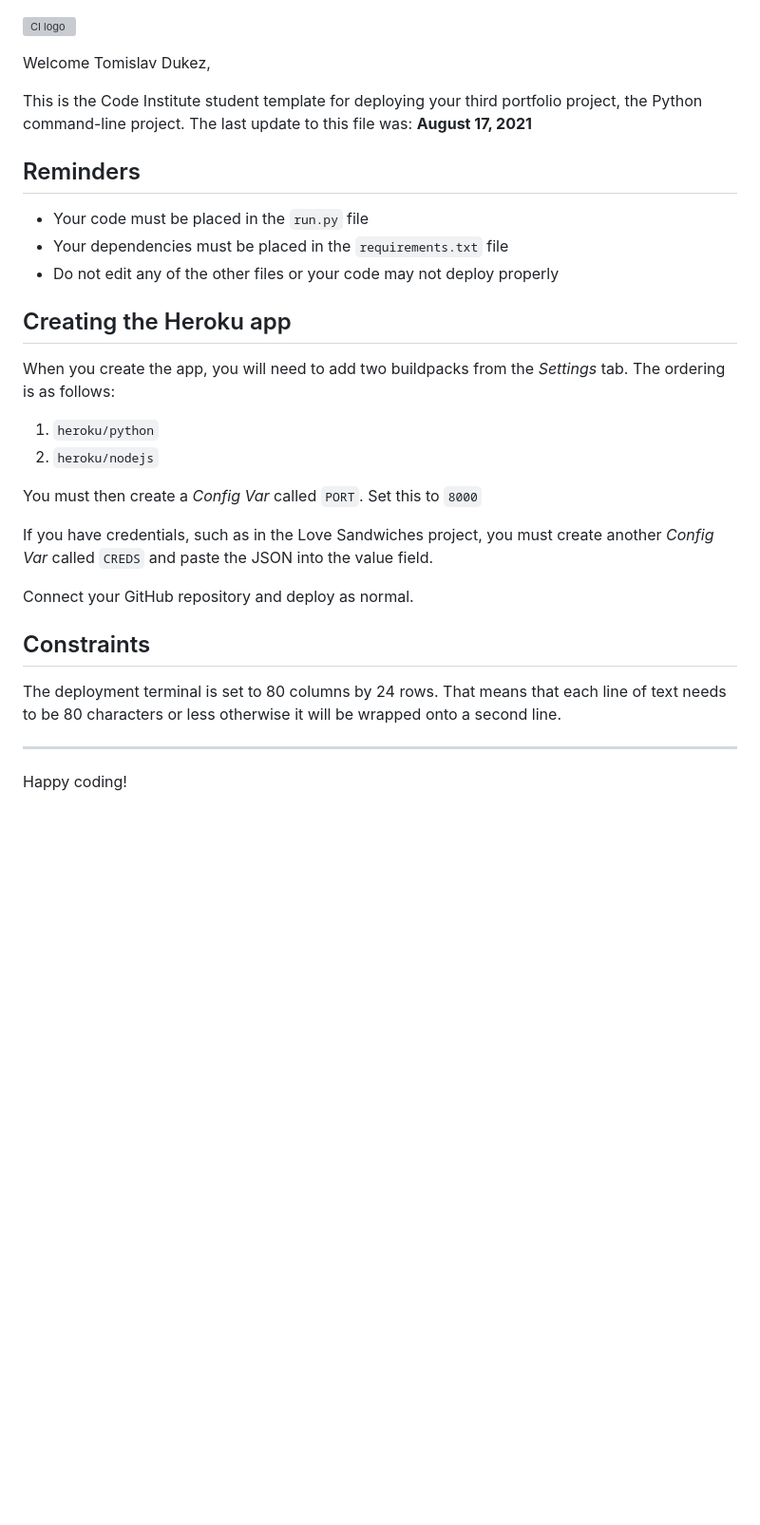
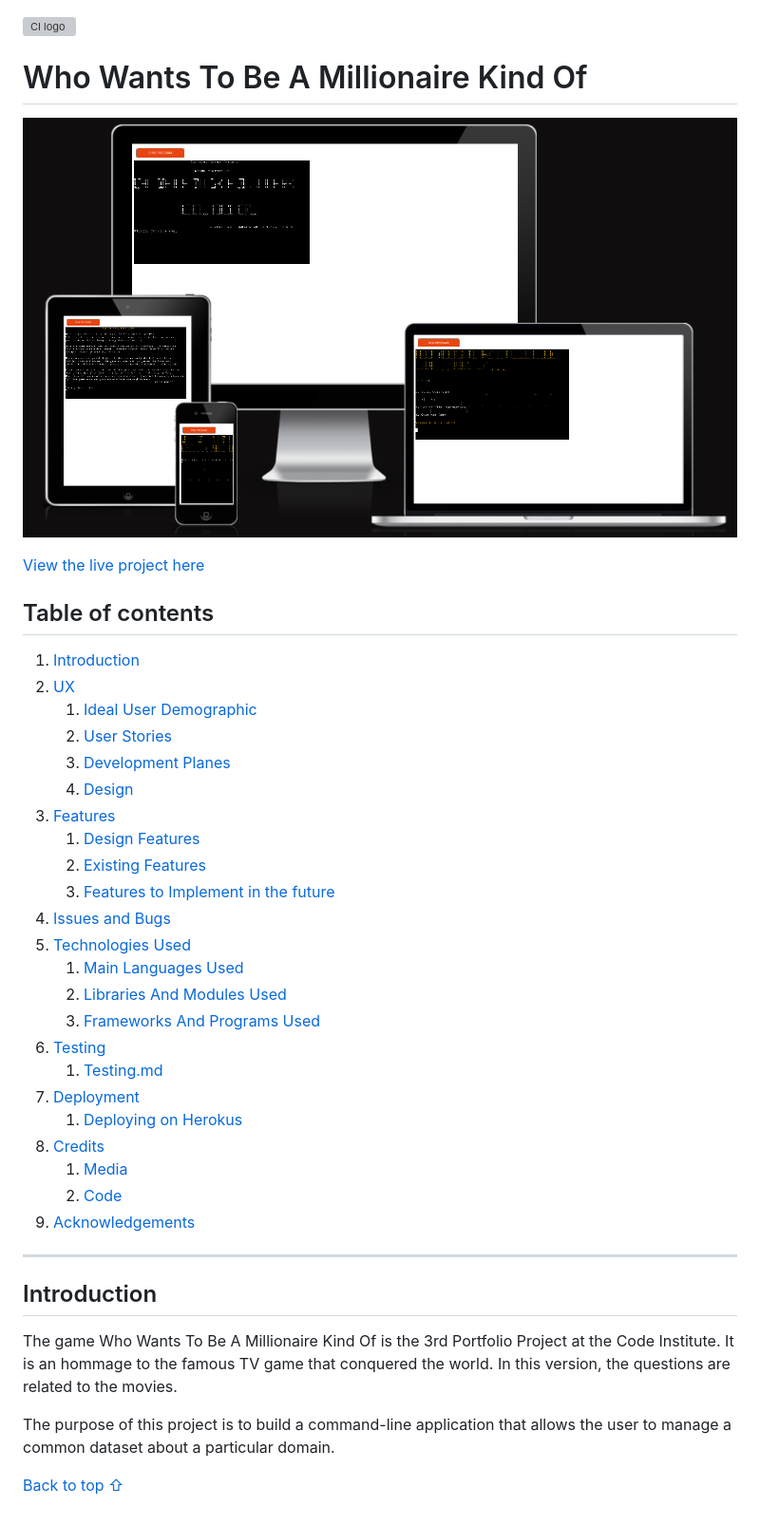
Before and after one commit to tomdu3/millionaire-kindof, a Markdown page: README.md, the part around the change. Shown: that part at 95% size. Drawn GitHub-style; pictures changed too: assets/readme_files/amiresponsive.png (added); blank space fills up the shorter version; grey boxes are pictures that could not be loaded.

Commit message:
Docs: Table of contents, introduction

```diff
--- a/README.md
+++ b/README.md
@@ -1,31 +1,38 @@
 ![CI logo](https://codeinstitute.s3.amazonaws.com/fullstack/ci_logo_small.png)
 
-Welcome Tomislav Dukez,
+# Who Wants To Be A Millionaire Kind Of
+![Am I Responsive Image](./assets/readme_files/amiresponsive.png)
 
-This is the Code Institute student template for deploying your third portfolio project, the Python command-line project. The last update to this file was: **August 17, 2021**
+[View the live project here](https://millionaire-kindof.herokuapp.com/)
+## Table of contents
+1. [Introduction](#Introduction)
+2. [UX](#UX)
+    1. [Ideal User Demographic](#Ideal-User-Demographic)
+    2. [User Stories](#User-Stories)
+    3. [Development Planes](#Development-Planes)
+    4. [Design](#Design)
+3. [Features](#Features)
+    1. [Design Features](#Design-Features)
+    2. [Existing Features](#Existing-Features)
+    3. [Features to Implement in the future](#Features-to-Implement-in-the-future)
+4. [Issues and Bugs](#Issues-and-Bugs)
+5. [Technologies Used](#Technologies-Used)
+     1. [Main Languages Used](#Main-Languages-Used)
+     2. [Libraries And Modules Used](#Libraries-And-Modules-Used)
+     3. [Frameworks And Programs Used](#Frameworks-And-Software-Used)
+6. [Testing](#Testing)
+     1. [Testing.md](TESTING.md)
+7. [Deployment](#Deployment)
+     1. [Deploying on Herokus](#Deploying-On-Heroku)
+8. [Credits](#Credits)
+     1. [Media](#Media)
+     2. [Code](#Code)
+9. [Acknowledgements](#Acknowledgements)
+***
 
-## Reminders
+## Introduction
+The game Who Wants To Be A Millionaire Kind Of is the 3rd Portfolio Project at the Code Institute. It is an hommage to the famous TV game that conquered the world. In this version, the questions are related to the movies.
 
-* Your code must be placed in the `run.py` file
-* Your dependencies must be placed in the `requirements.txt` file
-* Do not edit any of the other files or your code may not deploy properly
+The purpose of this project is to build a command-line application that allows the user to manage a common dataset about a particular domain.
 
-## Creating the Heroku app
-
-When you create the app, you will need to add two buildpacks from the _Settings_ tab. The ordering is as follows:
-
-1. `heroku/python`
-2. `heroku/nodejs`
-
-You must then create a _Config Var_ called `PORT`. Set this to `8000`
-
-If you have credentials, such as in the Love Sandwiches project, you must create another _Config Var_ called `CREDS` and paste the JSON into the value field.
-
-Connect your GitHub repository and deploy as normal.
-
-## Constraints
-
-The deployment terminal is set to 80 columns by 24 rows. That means that each line of text needs to be 80 characters or less otherwise it will be wrapped onto a second line.
-
------
-Happy coding!
+[Back to top ⇧](#who-wants-to-be-a-millionaire-kind-of)
```
